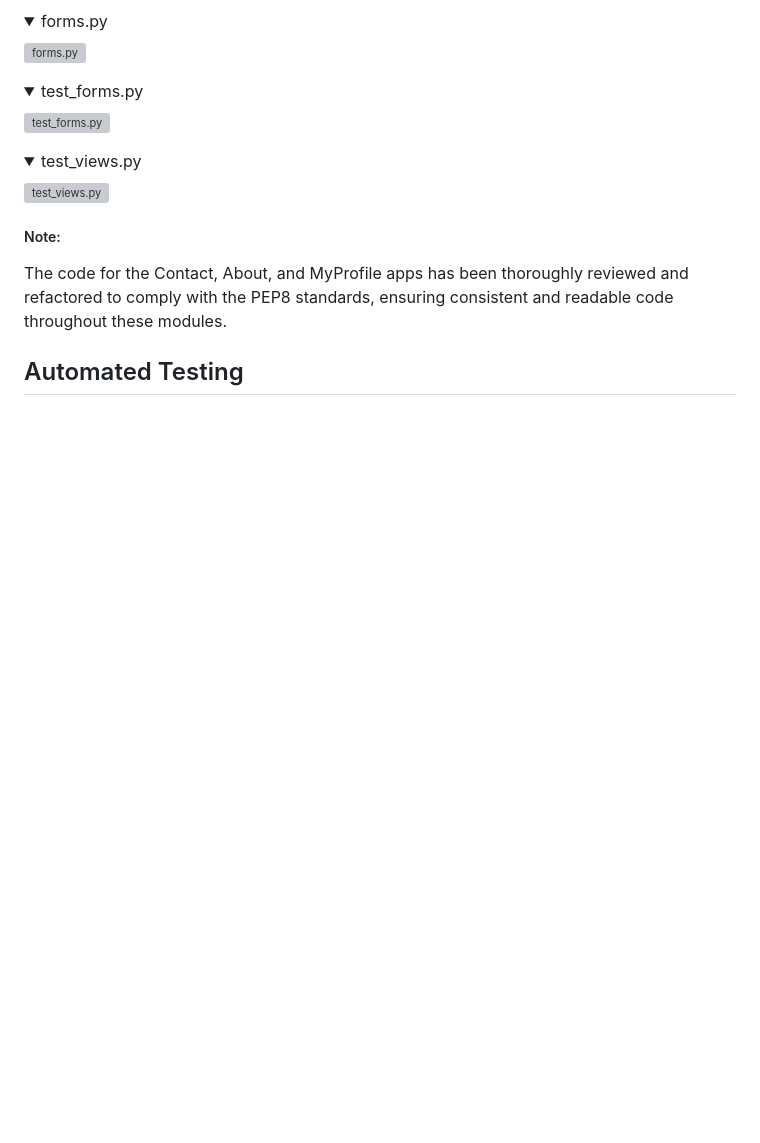
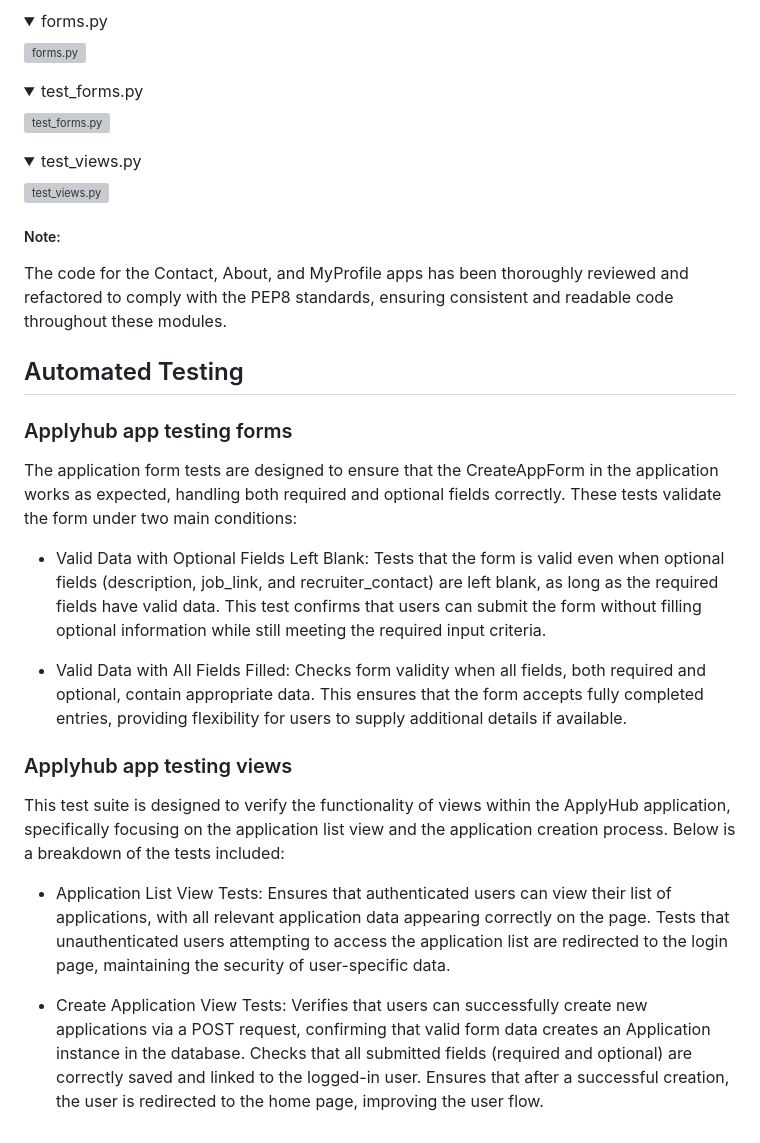
Before and after one commit to ci-mustafa/applywise, a Markdown page: TESTING.md, the part around the change. Rendered like a GitHub page; folded sections open; blank space fills up the shorter version; grey boxes are pictures that could not be loaded.

Commit message:
feat: add automated testing of applyhub app to testing file

```diff
--- a/TESTING.md
+++ b/TESTING.md
@@ -216,3 +216,23 @@ Device testing was conducted on a variety of phone models, including Samsung Gal
 The code for the Contact, About, and MyProfile apps has been thoroughly reviewed and refactored to comply with the PEP8 standards, ensuring consistent and readable code throughout these modules.
 
 ## Automated Testing
+### Applyhub app testing forms
+The application form tests are designed to ensure that the CreateAppForm in the application works as expected, handling both required and optional fields correctly. These tests validate the form under two main conditions:
+
+* Valid Data with Optional Fields Left Blank:
+Tests that the form is valid even when optional fields (description, job_link, and recruiter_contact) are left blank, as long as the required fields have valid data. This test confirms that users can submit the form without filling optional information while still meeting the required input criteria.
+
+* Valid Data with All Fields Filled:
+Checks form validity when all fields, both required and optional, contain appropriate data. This ensures that the form accepts fully completed entries, providing flexibility for users to supply additional details if available.
+
+### Applyhub app testing views
+This test suite is designed to verify the functionality of views within the ApplyHub application, specifically focusing on the application list view and the application creation process. Below is a breakdown of the tests included:
+
+* Application List View Tests:
+Ensures that authenticated users can view their list of applications, with all relevant application data appearing correctly on the page.
+Tests that unauthenticated users attempting to access the application list are redirected to the login page, maintaining the security of user-specific data.
+
+* Create Application View Tests:
+Verifies that users can successfully create new applications via a POST request, confirming that valid form data creates an Application instance in the database.
+Checks that all submitted fields (required and optional) are correctly saved and linked to the logged-in user.
+Ensures that after a successful creation, the user is redirected to the home page, improving the user flow.
```
